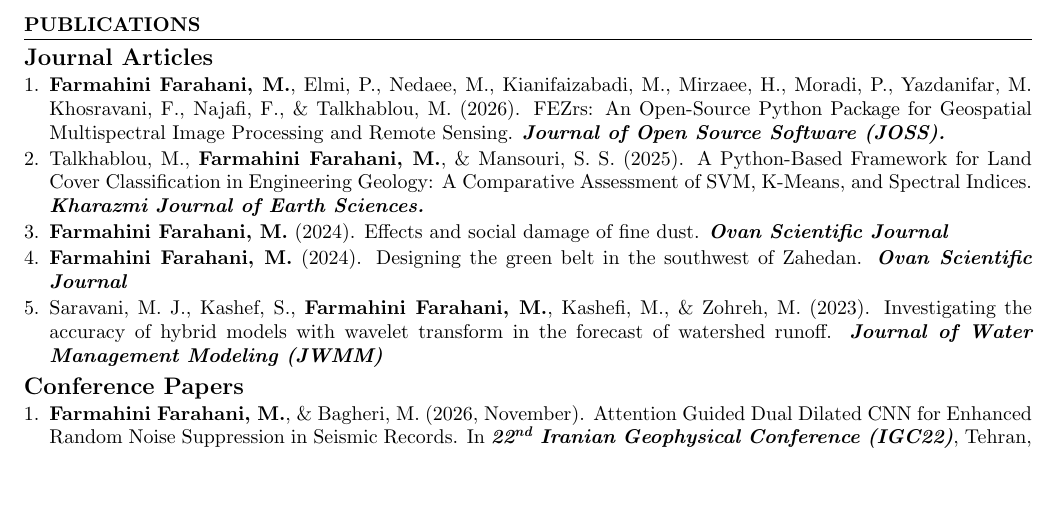
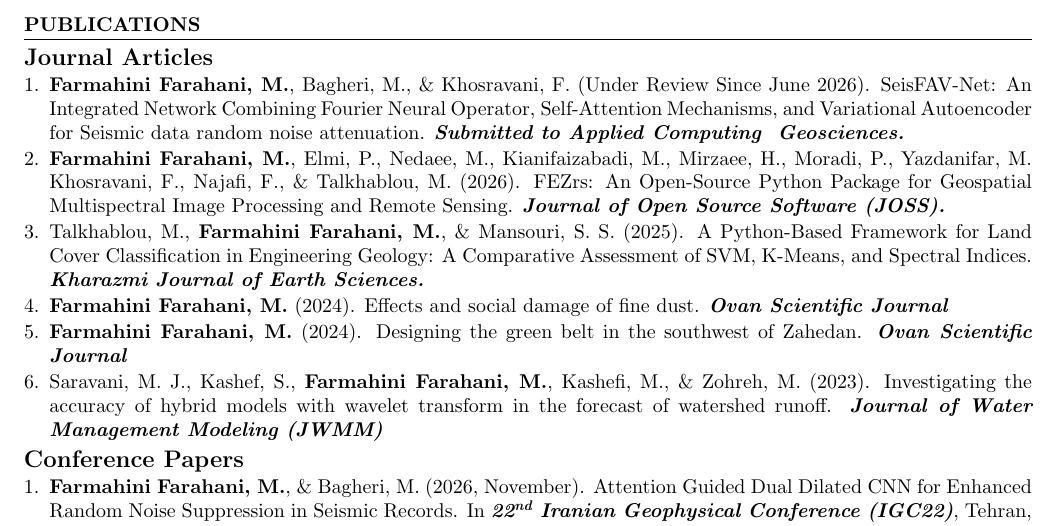
Before and after one commit to aradfarahani/aradfarahani, a LaTeX CV (CV/aradfarahani.tex): part of page 2 of 3, cut so that both start at the same text, the shorter picture padded with empty space. Compiled offline with pdfLaTeX.

Commit message:
Update aradfarahani.tex

```diff
--- a/CV/aradfarahani.tex
+++ b/CV/aradfarahani.tex
@@ -211,6 +211,7 @@
 	\begin{justify}
 		\subsection*{Journal Articles}
 		\begin{enumerate}[label=\arabic*.,left=0pt,topsep=1pt,partopsep=0pt,itemsep=1pt,parsep=0pt]
+			\item \href{https://www.sciencedirect.com/journal/applied-computing-and-geosciences}{\textbf{Farmahini Farahani, M.}, Bagheri, M., \& Khosravani, F. (Under Review Since June 2026). SeisFAV-Net: An Integrated Network Combining Fourier Neural Operator, Self-Attention Mechanisms, and Variational Autoencoder for Seismic data random noise attenuation. \textit{\textbf{Submitted to Applied Computing & Geosciences.}}}
 			\item \href{https://github.com/openjournals/joss-reviews/issues/11016}{\textbf{Farmahini Farahani, M.}, Elmi, P., Nedaee, M., Kianifaizabadi, M., Mirzaee, H., Moradi, P., Yazdanifar, M. Khosravani, F., Najafi, F., \& Talkhablou, M. (2026). FEZrs: An Open-Source Python Package for Geospatial Multispectral Image Processing and Remote Sensing. \textit{\textbf{Journal of Open Source Software (JOSS).}}}
 			\item \href{https://www.researchgate.net/publication/396213857_A_python-based_framework_for_land_cover_classification_in_engineering_geology_A_comparative_assessment_of_SVM_K-means_and_spectral_indices}{Talkhablou, M., \textbf{Farmahini Farahani, M.}, \& Mansouri, S. S. (2025). A Python-Based Framework for Land Cover Classification in Engineering Geology: A Comparative Assessment of SVM, K-Means, and Spectral Indices. \textit{\textbf{Kharazmi Journal of Earth Sciences.}}}
 			\item \href{https://www.researchgate.net/publication/381203362_Effects_and_social_damage_of_fine_dust}{\textbf{Farmahini Farahani, M.} (2024). Effects and social damage of fine dust. \textit{\textbf{Ovan Scientific Journal}}}
```
